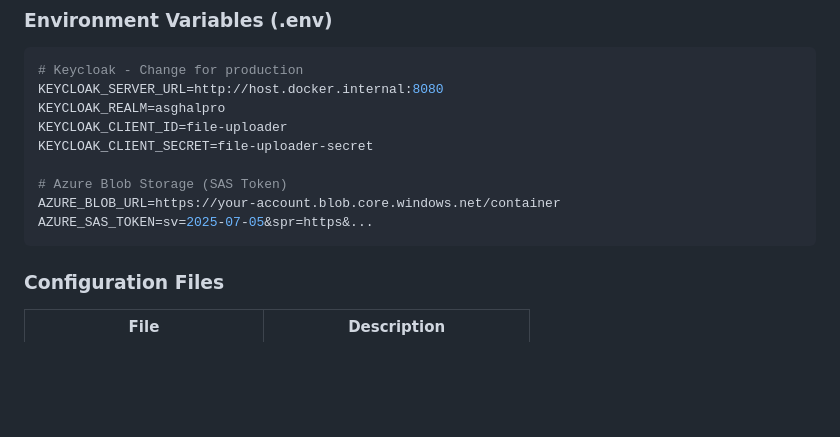
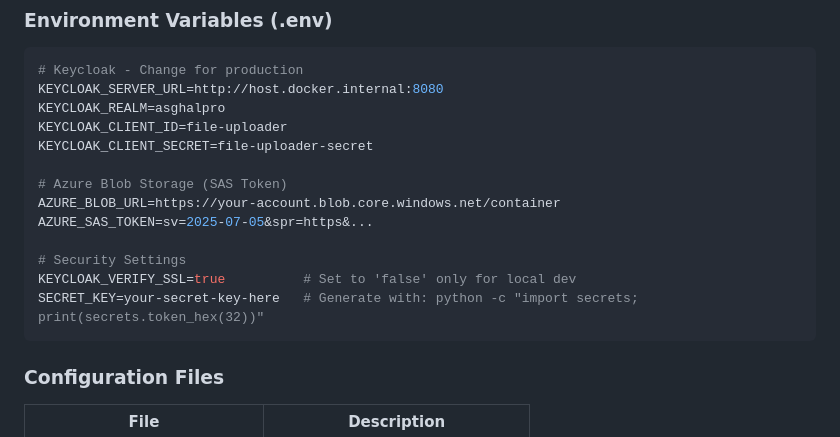
Before and after one commit to xavipuerto/assssgkal_videos, a Markdown page: README.md, the part around one of its changes. GitHub-like rendering; blank space fills up the shorter version.

````diff
--- a/README.md
+++ b/README.md
@@ -116,6 +129,10 @@ KEYCLOAK_CLIENT_SECRET=file-uploader-secret
 # Azure Blob Storage (SAS Token)
 AZURE_BLOB_URL=https://your-account.blob.core.windows.net/container
 AZURE_SAS_TOKEN=sv=2025-07-05&spr=https&...
+
+# Security Settings
+KEYCLOAK_VERIFY_SSL=true          # Set to 'false' only for local dev
+SECRET_KEY=your-secret-key-here   # Generate with: python -c "import secrets; print(secrets.token_hex(32))"
 ```
 
 ### Configuration Files
````
Also changed, not shown: other parts of README.md (+36 -11 lines).
